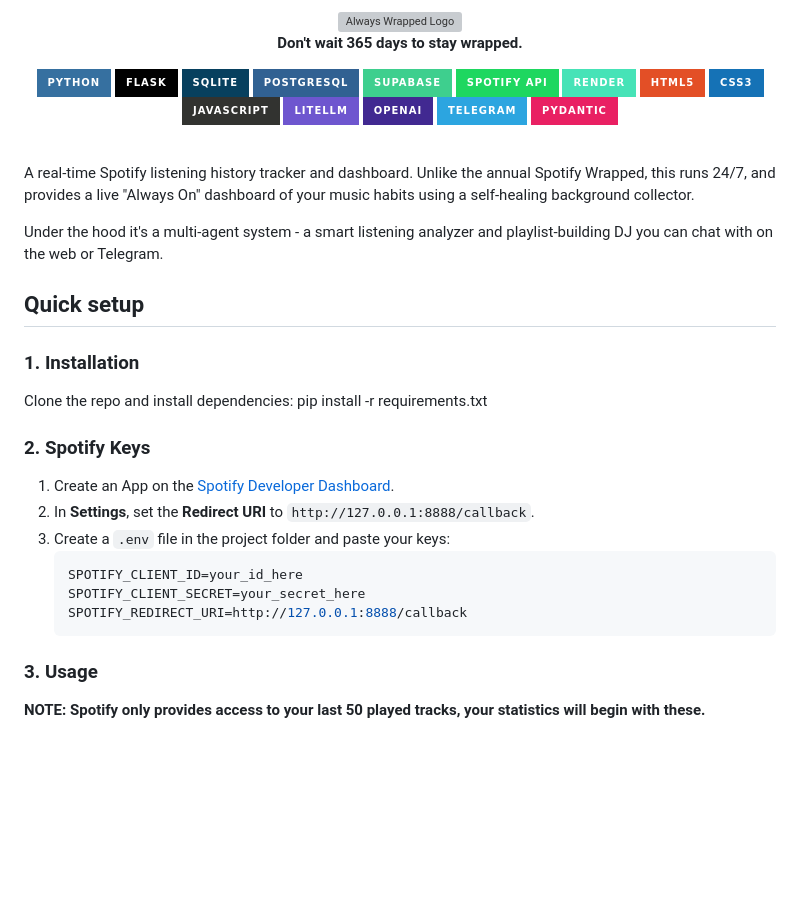
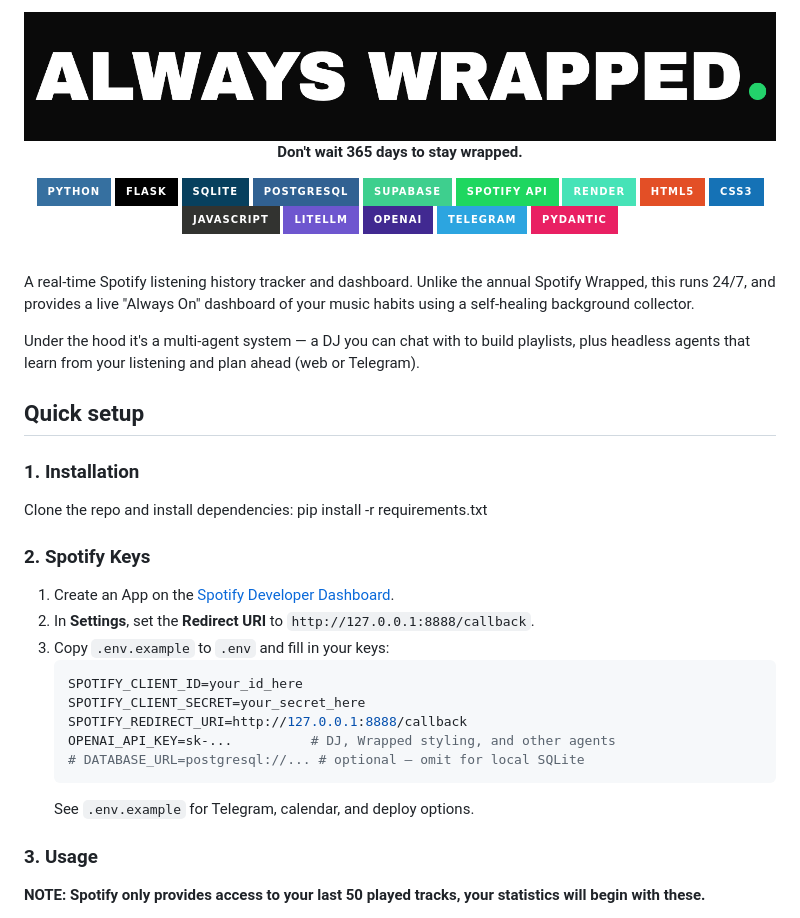
Before and after one commit to Liorbau/always-wrapped, a Markdown page: README.md, the part around the change. Rendered like a GitHub page; badges without logos; blank space fills up the shorter version; grey boxes are pictures that could not be loaded.

````diff
--- a/README.md
+++ b/README.md
@@ -1,5 +1,5 @@
 <div align="center">
-  <img src="logo.png" alt="Always Wrapped Logo" width="100%">
+  <img src="static/logo.png" alt="Always Wrapped Logo" width="100%">
 
   <p>
     <strong>Don't wait 365 days to stay wrapped.</strong>
@@ -27,7 +27,7 @@
 
 A real-time Spotify listening history tracker and dashboard. Unlike the annual Spotify Wrapped, this runs 24/7, and provides a live "Always On" dashboard of your music habits using a self-healing background collector.
 
-Under the hood it's a multi-agent system - a smart listening analyzer and playlist-building DJ you can chat with on the web or Telegram.
+Under the hood it's a multi-agent system — a DJ you can chat with to build playlists, plus headless agents that learn from your listening and plan ahead (web or Telegram).
 
 ## Quick setup
 ### 1. Installation
@@ -37,12 +37,15 @@ pip install -r requirements.txt
 ### 2. Spotify Keys
 1.  Create an App on the [Spotify Developer Dashboard](https://developer.spotify.com/dashboard).
 2.  In **Settings**, set the **Redirect URI** to `http://127.0.0.1:8888/callback`.
-3.  Create a `.env` file in the project folder and paste your keys:
+3.  Copy `.env.example` to `.env` and fill in your keys:
     ```env
     SPOTIFY_CLIENT_ID=your_id_here
     SPOTIFY_CLIENT_SECRET=your_secret_here
     SPOTIFY_REDIRECT_URI=http://127.0.0.1:8888/callback
+    OPENAI_API_KEY=sk-...          # DJ, Wrapped styling, and other agents
+    # DATABASE_URL=postgresql://... # optional — omit for local SQLite
     ```
+    See `.env.example` for Telegram, calendar, and deploy options.
 
 ### 3. Usage
 **NOTE: Spotify only provides access to your last 50 played tracks, your statistics will begin with these.**
````
Also changed, not shown: AGENTS.md (+3 -7 lines).
